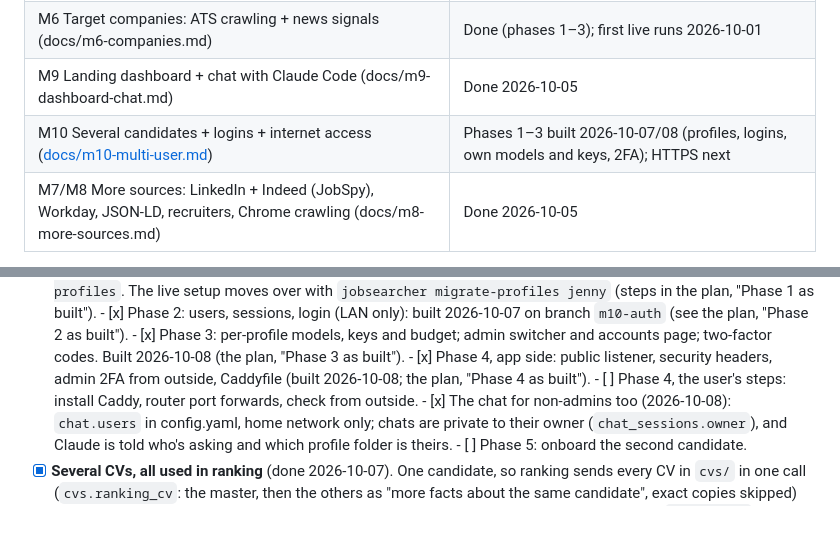
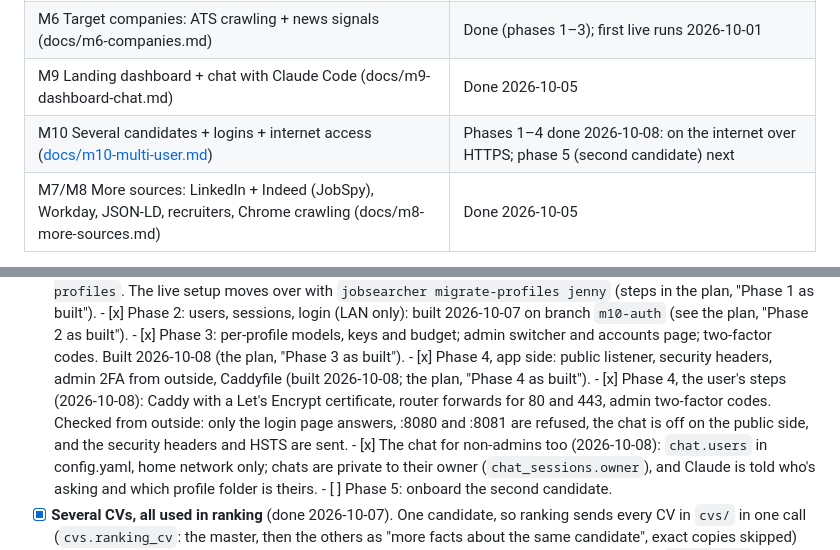
Before and after one commit to thevorpalblade/Jobsearcher, a Markdown page: REMAINING_WORK.md, 2 parts joined by grey strips. GitHub-like rendering; blank space fills up the shorter version.

Commit message:
M10 phase 4 done: on the internet over HTTPS, checked from outside
Co-Authored-By: Claude Opus 5.5 <noreply@anthropic.com>
Claude-Session: https://claude.ai/code/session_019gF7Zj8Ue7ppuD7tmABPda

```diff
--- a/REMAINING_WORK.md
+++ b/REMAINING_WORK.md
@@ -18,7 +18,7 @@ file only lists what is **not done yet**, in suggested order. Last updated
 | M5 Contacts from company sites (application tracking was done in M3) | 5a-5d built 2026-10-08 ([docs/m5-contacts.md](docs/m5-contacts.md)); 5e (Bolagsverket) needs API credentials |
 | M6 Target companies: ATS crawling + news signals (docs/m6-companies.md) | Done (phases 1–3); first live runs 2026-10-01 |
 | M9 Landing dashboard + chat with Claude Code (docs/m9-dashboard-chat.md) | Done 2026-10-05 |
-| M10 Several candidates + logins + internet access ([docs/m10-multi-user.md](docs/m10-multi-user.md)) | Phases 1–3 built 2026-10-07/08 (profiles, logins, own models and keys, 2FA); HTTPS next |
+| M10 Several candidates + logins + internet access ([docs/m10-multi-user.md](docs/m10-multi-user.md)) | Phases 1–4 done 2026-10-08: on the internet over HTTPS; phase 5 (second candidate) next |
 | M7/M8 More sources: LinkedIn + Indeed (JobSpy), Workday, JSON-LD, recruiters, Chrome crawling (docs/m8-more-sources.md) | Done 2026-10-05 |
 
 Tests: 137 passing (`pytest`), lint clean (`ruff check .`). All tests run
@@ -222,7 +222,10 @@ LinkedIn + Indeed via JobSpy, a Workday adapter, and a generic JSON-LD reader.
             page; two-factor codes. Built 2026-10-08 (the plan, "Phase 3 as built").
       - [x] Phase 4, app side: public listener, security headers, admin 2FA from outside,
             Caddyfile (built 2026-10-08; the plan, "Phase 4 as built").
-      - [ ] Phase 4, the user's steps: install Caddy, router port forwards, check from outside.
+      - [x] Phase 4, the user's steps (2026-10-08): Caddy with a Let's Encrypt certificate,
+            router forwards for 80 and 443, admin two-factor codes. Checked from outside:
+            only the login page answers, :8080 and :8081 are refused, the chat is off on
+            the public side, and the security headers and HSTS are sent.
       - [x] The chat for non-admins too (2026-10-08): `chat.users` in config.yaml, home
             network only; chats are private to their owner (`chat_sessions.owner`), and
             Claude is told who's asking and which profile folder is theirs.
```
